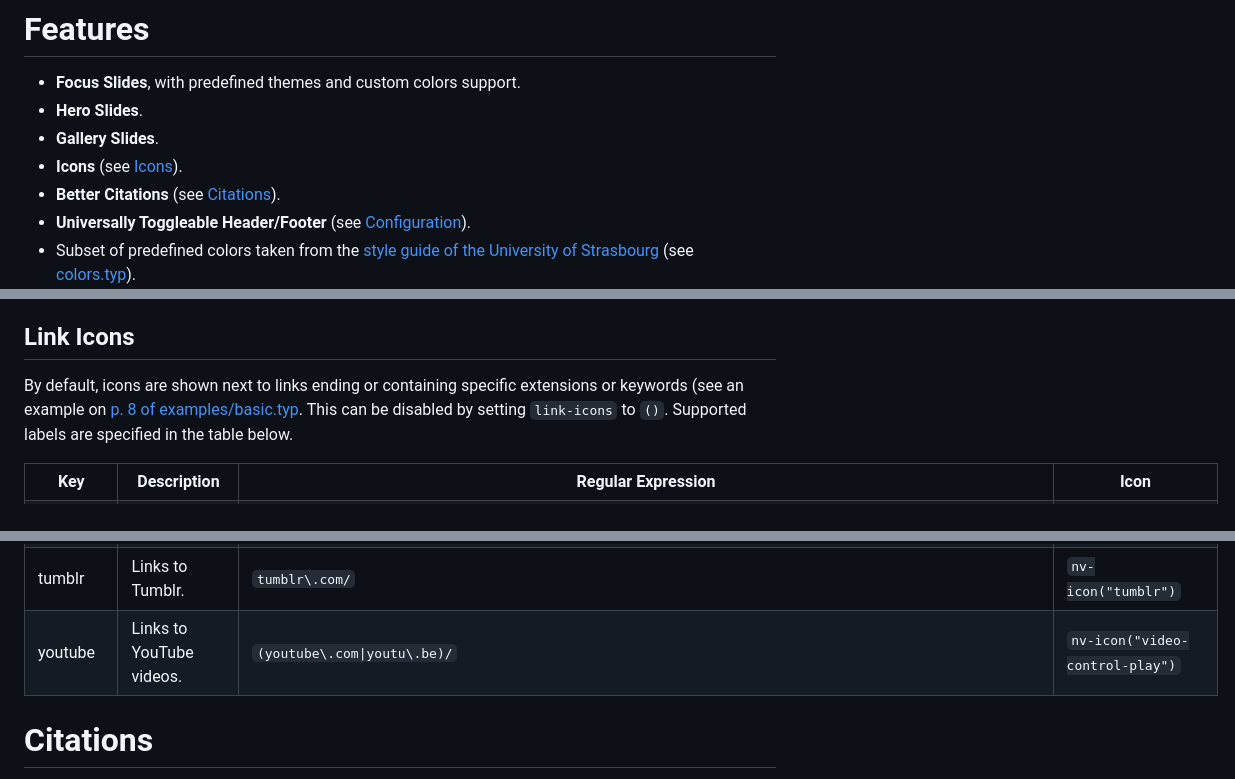
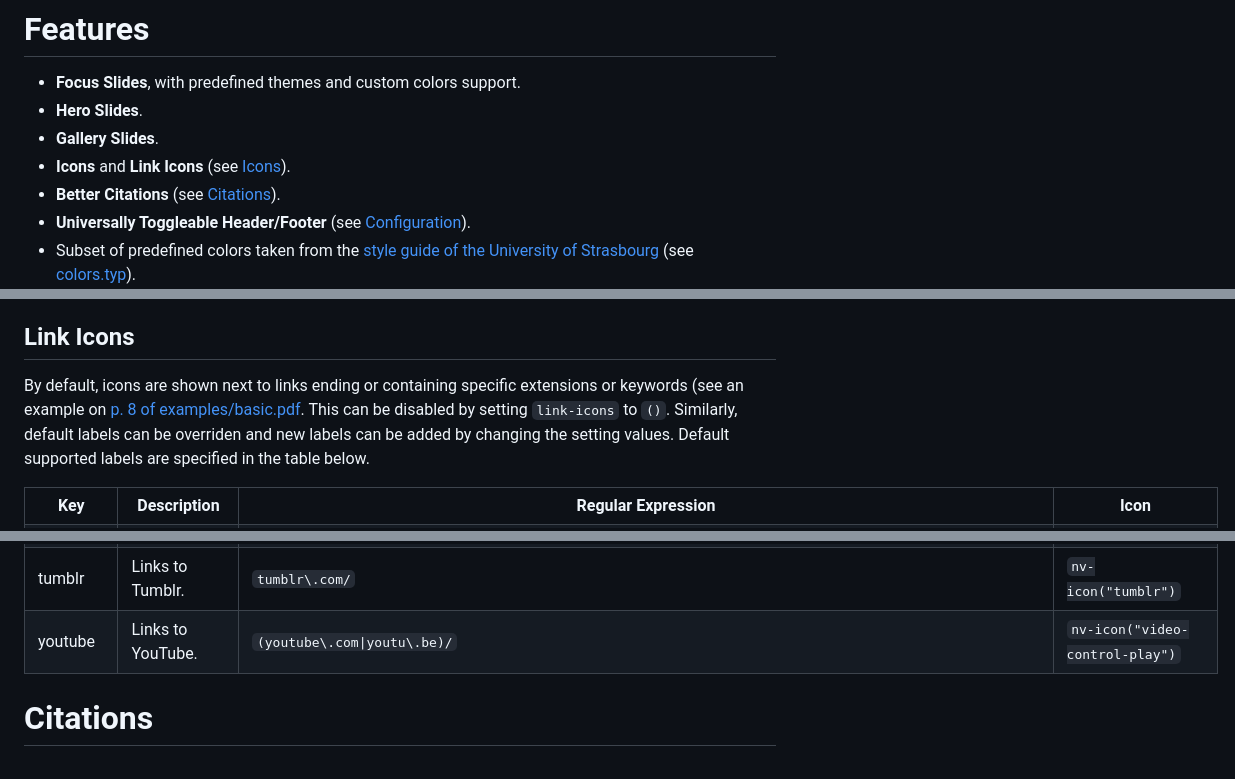
Before and after one commit to spidersouris/touying-unistra-pristine, a Markdown page: README.md, 3 parts joined by grey strips. GitHub-like rendering.

Commit message:
:memo: docs: update README with fixes and more details about link icons

```diff
--- a/README.md
+++ b/README.md
@@ -15,7 +15,7 @@ This theme was partly created using components from [tud-slides](https://github.
 - **Focus Slides**, with predefined themes and custom colors support.
 - **Hero Slides**.
 - **Gallery Slides**.
-- **Icons** (see [Icons](#Icons)).
+- **Icons** and **Link Icons** (see [Icons](#Icons)).
 - **Better Citations** (see [Citations](#Citations)).
 - **Universally Toggleable Header/Footer** (see [Configuration](#Configuration)).
 - Subset of predefined colors taken from the [style guide of the University of Strasbourg](https://langagevisuel.unistra.fr/index.php?id=396) (see [colors.typ](src/colors.typ)).
@@ -122,7 +122,7 @@ Icon function definitions and character-to-string mapping in [src/icons.typ](src
 
 ## Link Icons
 
-By default, icons are shown next to links ending or containing specific extensions or keywords (see an example on [p. 8 of examples/basic.typ](examples/basic.typ). This can be disabled by setting `link-icons` to `()`. Supported labels are specified in the table below.
+By default, icons are shown next to links ending or containing specific extensions or keywords (see an example on [p. 8 of examples/basic.pdf](examples/basic.pdf). This can be disabled by setting `link-icons` to `()`. Similarly, default labels can be overriden and new labels can be added by changing the setting values. Default supported labels are specified in the table below.
 
 <table>
   <tr>
@@ -181,7 +181,7 @@ By default, icons are shown next to links ending or containing specific extensio
   </tr>
   <tr>
     <td>youtube</td>
-    <td>Links to YouTube videos.</td>
+    <td>Links to YouTube.</td>
     <td><code>(youtube\.com|youtu\.be)/</code></td>
     <td><code>nv-icon("video-control-play")</code></td>
   </tr>
```
Also changed, not shown: other parts of README.md (+1 -1 lines).
